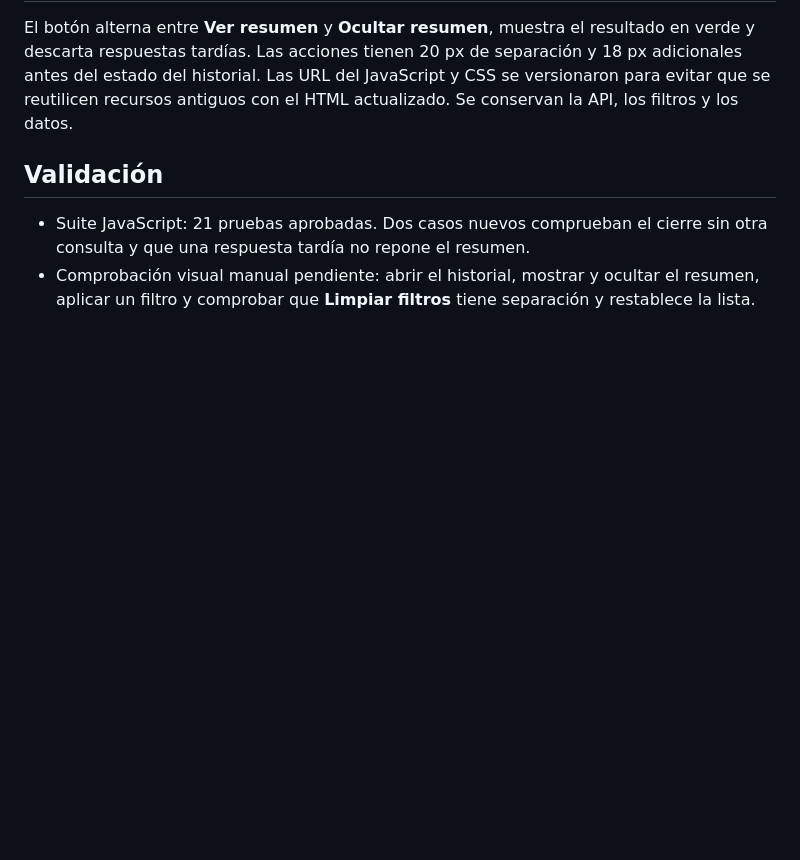
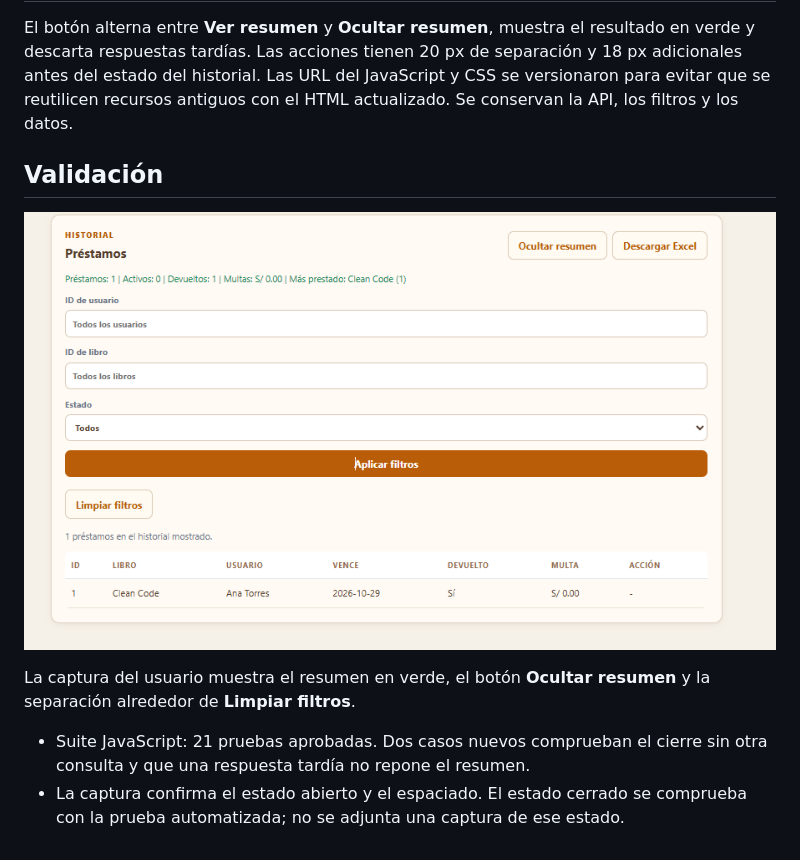
Before and after one commit to nn-nnhub/BibliotecaPlus, a Markdown page: docs/RFC-021.md, the part around the change. Rendered like a GitHub page; pictures changed too: docs/capturas/rfc-021-historial-despues.png (added); blank space fills up the shorter version.

Commit message:
docs(rfc-021): documentar evidencia visual antes y despues
Refs #32

```diff
--- a/docs/RFC-021.md
+++ b/docs/RFC-021.md
@@ -18,5 +18,9 @@ El botón alterna entre **Ver resumen** y **Ocultar resumen**, muestra el result
 
 ## Validación
 
+![Historial después del cambio, con el resumen visible](capturas/rfc-021-historial-despues.png)
+
+La captura del usuario muestra el resumen en verde, el botón **Ocultar resumen** y la separación alrededor de **Limpiar filtros**.
+
 - Suite JavaScript: 21 pruebas aprobadas. Dos casos nuevos comprueban el cierre sin otra consulta y que una respuesta tardía no repone el resumen.
-- Comprobación visual manual pendiente: abrir el historial, mostrar y ocultar el resumen, aplicar un filtro y comprobar que **Limpiar filtros** tiene separación y restablece la lista.
+- La captura confirma el estado abierto y el espaciado. El estado cerrado se comprueba con la prueba automatizada; no se adjunta una captura de ese estado.
```
